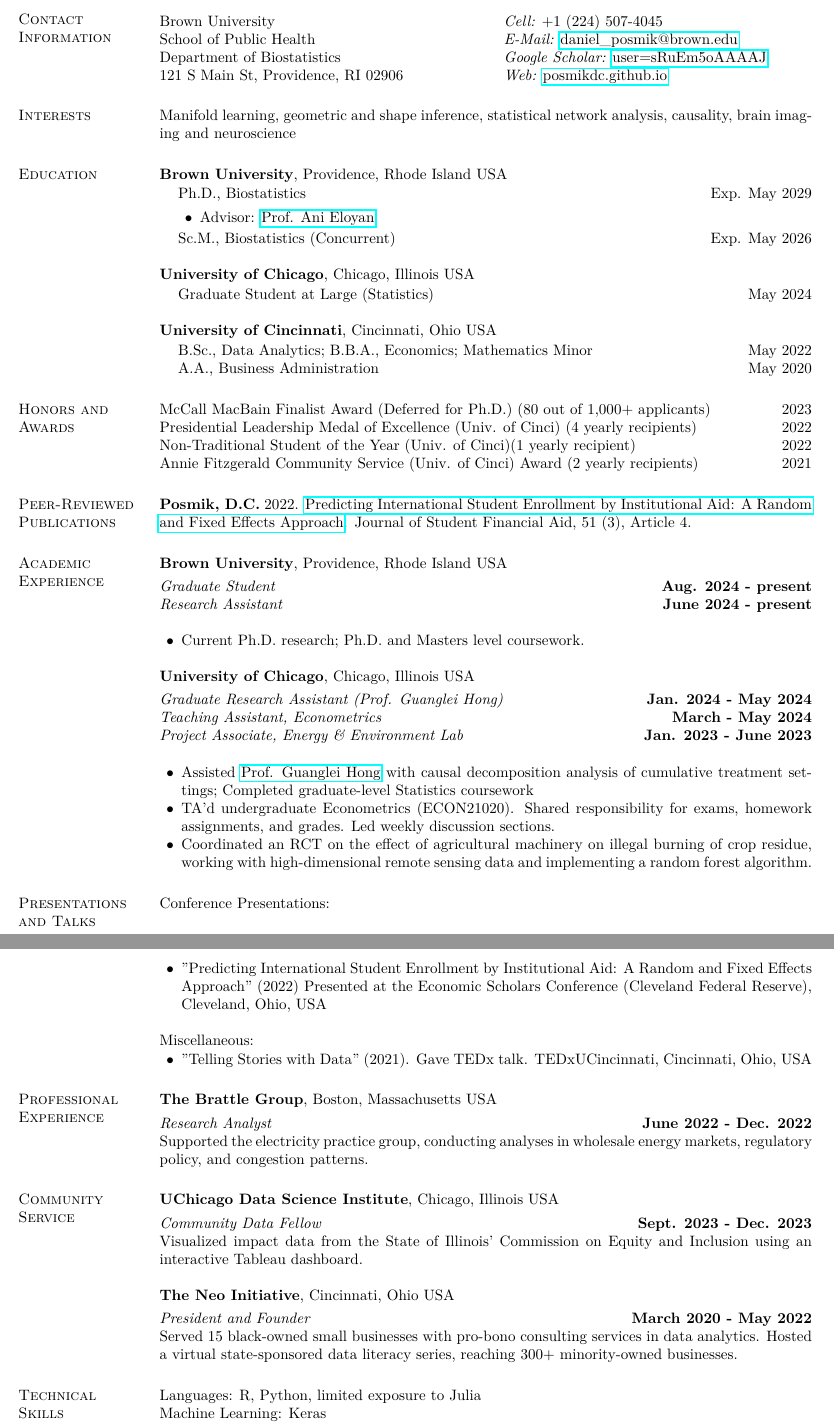
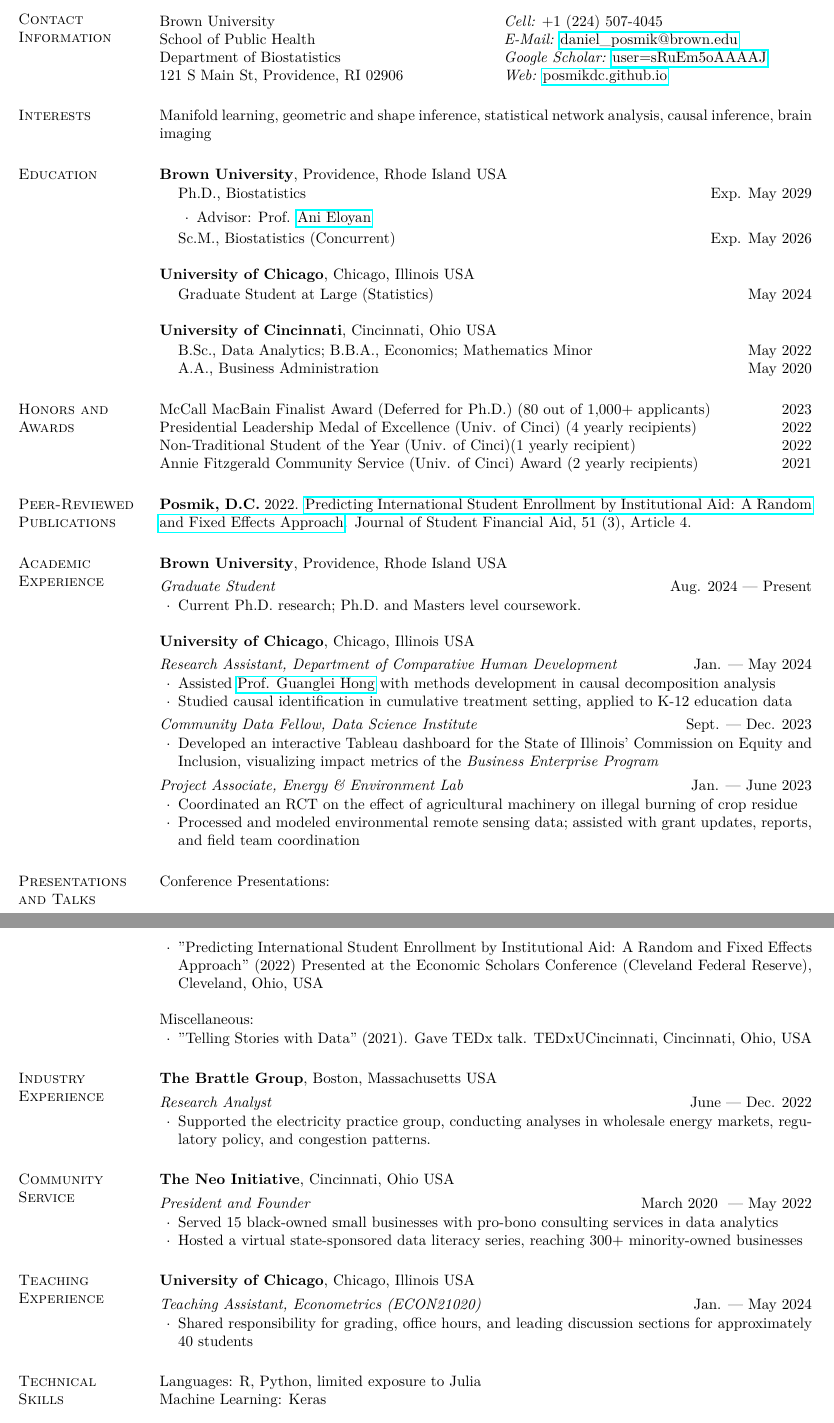
Before and after one commit to posmikdc/latex, a LaTeX CV (cv/cv.tex): two parts of pages 1 and 2 of 2, joined at a grey line, cut so that both start at the same text. The pictures show the PDF file cv/cv.pdf that the author committed with the source.

Commit message:
Style updates to CV, section reorganization

```diff
--- a/cv/cv.tex
+++ b/cv/cv.tex
@@ -41,7 +41,7 @@ Department of Biostatistics & {\it Google Scholar:} \href{https://scholar.google
 \end{tabular}
 
 \section{\sc Interests}
-Manifold learning, geometric and shape inference, statistical network analysis, causality, brain imaging and neuroscience
+Manifold learning, geometric and shape inference, statistical network analysis, causal inference, brain imaging
 
 \section{\sc Education}
 {\bf Brown University}, Providence, Rhode Island USA\\
@@ -88,25 +88,37 @@ Annie Fitzgerald Community Service (Univ. of Cinci) Award (2 yearly recipients)
 {\bf Brown University}, Providence, Rhode Island USA
 
 \vspace{-.3cm}
-{\em Graduate Student} \hfill {\bf Aug. 2024 - present}\\
-{\em Research Assistant} \hfill {\bf June 2024 - present}\\
-
-\begin{list2}
-\item Current Ph.D.~research; Ph.D.~and Masters level coursework.
-\end{list2}
+{\em Graduate Student} \hfill {Aug. 2024{ \textemdash } Present} \\
+\vspace{-.4cm}
+\begin{list1}
+\item[\cdot] Current Ph.D.~research; Ph.D.~and Masters level coursework.
+\end{list1}
 
 {\bf University of Chicago}, Chicago, Illinois USA
 
 \vspace{-.3cm}
-{\em Graduate Research Assistant (Prof. Guanglei Hong)} \hfill {\bf Jan. 2024 - May 2024}\\
-{\em Teaching Assistant, Econometrics} \hfill {\bf March - May 2024}\\
-{\em Project Associate, Energy \& Environment Lab} \hfill {\bf Jan. 2023 - June 2023}\\
+{\em Research Assistant, Department of Comparative Human Development} \hfill {Jan.{ \textemdash } May 2024} \\
+\vspace{-.4cm}
+\begin{list1}
+\item[\cdot] Assisted \href{https://voices.uchicago.edu/ghong/}{Prof. Guanglei Hong} with methods development in causal decomposition analysis
+\item[\cdot] Studied causal identification in cumulative treatment setting, applied to K-12 education data
+\end{list1}
 
-\begin{list2}
-\item Assisted \href{https://voices.uchicago.edu/ghong/}{Prof. Guanglei Hong} with causal decomposition analysis of cumulative treatment settings; Completed graduate-level Statistics coursework
-\item TA'd undergraduate Econometrics (ECON21020). Shared responsibility for exams, homework assignments, and grades. Led weekly discussion sections.
-\item Coordinated an RCT on the effect of agricultural machinery on illegal burning of crop residue, working with high-dimensional remote sensing data and implementing a random forest algorithm.
-\end{list2}
+\vspace{-.3cm}
+{\em Community Data Fellow, Data Science Institute} \hfill {Sept.{ \textemdash } Dec. 2023} \\
+\vspace{-.4cm}
+\begin{list1}
+\item[\cdot] Developed an interactive Tableau dashboard for the State of Illinois' Commission on Equity and Inclusion, visualizing impact metrics of the {\em Business Enterprise Program}
+\end{list1}
+
+\vspace{-.3cm}
+{\em Project Associate, Energy \& Environment Lab} \hfill {Jan.{ \textemdash } June 2023} \\
+\vspace{-.4cm}
+\begin{list1}
+\item[\cdot] Coordinated an RCT on the effect of agricultural machinery on illegal burning of crop residue
+\item[\cdot] Processed and modeled environmental remote sensing data; assisted with grant updates, reports, and field team coordination
+\end{list1}
+
 %\section{\sc Papers in preparation}
 
 %Ventura, V., C.J. Paciorek, and J.S. Risbey.  Controlling the proportion of falsely-rejected hypotheses when conducting multiple tests with geophysical data.
@@ -115,39 +127,50 @@ Annie Fitzgerald Community Service (Univ. of Cinci) Award (2 yearly recipients)
 
 \section{\sc Presentations and Talks}
 Conference Presentations:
-\begin{list2}
-\item "Predicting International Student Enrollment by Institutional Aid: A Random and Fixed Effects Approach" (2022) Presented at the Economic Scholars Conference (Cleveland Federal Reserve), Cleveland, Ohio, USA
-\end{list2}
+\begin{list1}
+\item[\cdot] "Predicting International Student Enrollment by Institutional Aid: A Random and Fixed Effects Approach" (2022) Presented at the Economic Scholars Conference (Cleveland Federal Reserve), Cleveland, Ohio, USA
+\end{list1}
 
 Miscellaneous:
-\begin{list2}
-\item "Telling Stories with Data" (2021). Gave TEDx talk. TEDxUCincinnati, Cincinnati, Ohio, USA
-\end{list2}
+\begin{list1}
+\item[\cdot] "Telling Stories with Data" (2021). Gave TEDx talk. TEDxUCincinnati, Cincinnati, Ohio, USA
+\end{list1}
 
 %Paciorek, C.J. and R. Rosenfeld.  2000.  Minimum classification error training in exponential language models.  2000 Spring Transcription Workshop, College Park, Maryland.
 %\vspace*{-.25in}
 %\begin{verbatim}http://www.nist.gov/speech/publications/tw00/html/abstract.htm#cp1-50\end{verbatim}
 
-\section{\sc Professional Experience}
+\section{\sc Industry Experience}
 {\bf The Brattle Group}, Boston, Massachusetts USA
 
 \vspace{-.3cm}
-{\em Research Analyst} \hfill {\bf June 2022 - Dec. 2022}\\
-Supported the electricity practice group, conducting analyses in wholesale energy markets, regulatory policy, and congestion patterns.
-
+{\em Research Analyst} \hfill {June{ \textemdash } Dec. 2022}\\
+\vspace{-.4cm}
+\begin{list1}
+\item[\cdot] Supported the electricity practice group, conducting analyses in wholesale energy markets, regulatory policy, and congestion patterns.
+\end{list1}
 
 \section{\sc Community Service}
-{\bf UChicago Data Science Institute}, Chicago, Illinois USA
-
-\vspace{-.3cm}
-{\em Community Data Fellow} \hfill {\bf Sept. 2023 - Dec. 2023}\\
-Visualized impact data from the State of Illinois' Commission on Equity and Inclusion using an interactive Tableau dashboard.
-
 {\bf The Neo Initiative}, Cincinnati, Ohio USA
 
 \vspace{-.3cm}
-{\em President and Founder} \hfill {\bf March 2020 -  May 2022}\\
-Served 15 black-owned small businesses with pro-bono consulting services in data analytics. Hosted a virtual state-sponsored data literacy series, reaching 300+ minority-owned businesses.
+{\em President and Founder} \hfill {March 2020 { \textemdash } May 2022} \\
+\vspace{-.4cm}
+\begin{list1}
+\item[\cdot] Served 15 black-owned small businesses with pro-bono consulting services in data analytics
+\item[\cdot] Hosted a virtual state-sponsored data literacy series, reaching 300+ minority-owned businesses
+\end{list1}
+
+\section{\sc Teaching Experience}
+{\bf University of Chicago}, Chicago, Illinois USA
+
+\vspace{-.3cm}
+{\em Teaching Assistant, Econometrics (ECON21020)} \hfill {Jan.{ \textemdash } May 2024}\\
+\vspace{-.4cm}
+\begin{list1}
+\item[\cdot] Shared responsibility for grading, office hours, and leading discussion sections for approximately 40 students
+\end{list1}
+
 
 \section{\sc Technical \\ Skills}
 %\begin{list2}
```
Also changed, not shown: cv/cv.pdf, cv/cv.tex (14 more changed lines).
